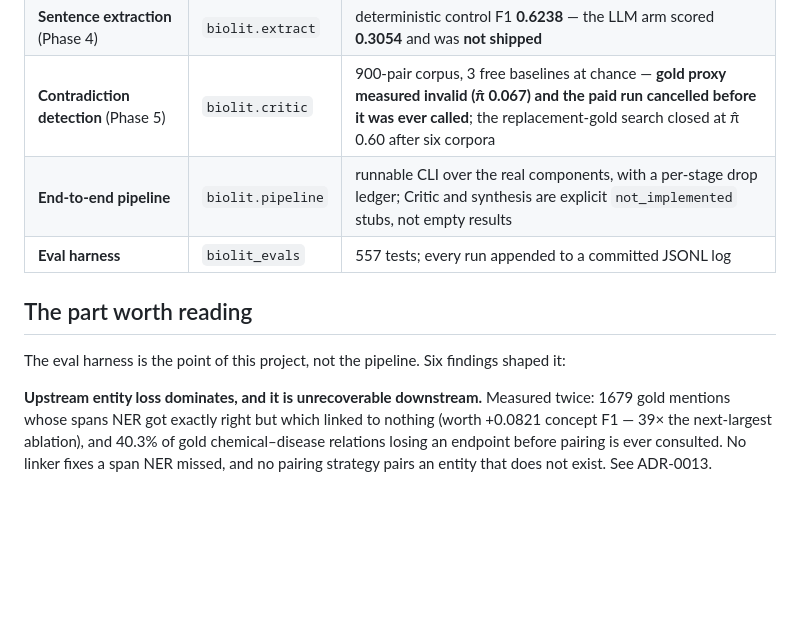
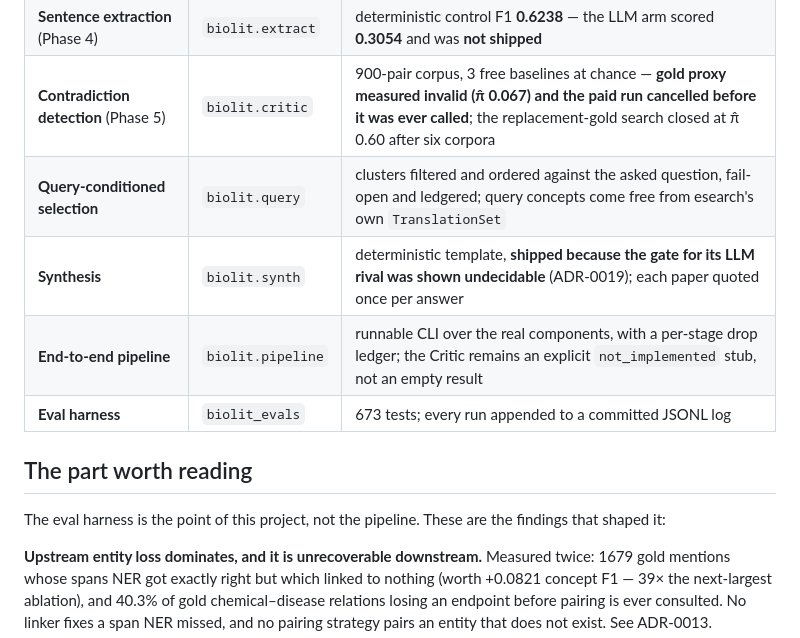
Before and after one commit to emiliourbinaar/BioLit-Copilot, a Markdown page: README.md, the part around one of its changes. GitHub-like rendering; blank space fills up the shorter version.

```diff
--- a/README.md
+++ b/README.md
@@ -43,12 +68,15 @@ The reasoning behind each lives in the ADR, not here.
 | **Clustering / pairing** (Phase 3) | `biolit.cluster` | same-sentence pairing F1 **0.6327**, ~halving downstream LLM calls |
 | **Sentence extraction** (Phase 4) | `biolit.extract` | deterministic control F1 **0.6238** — the LLM arm scored **0.3054** and was **not shipped** |
 | **Contradiction detection** (Phase 5) | `biolit.critic` | 900-pair corpus, 3 free baselines at chance — **gold proxy measured invalid (π̂ 0.067) and the paid run cancelled before it was ever called**; the replacement-gold search closed at π̂ 0.60 after six corpora |
-| **End-to-end pipeline** | `biolit.pipeline` | runnable CLI over the real components, with a per-stage drop ledger; Critic and synthesis are explicit `not_implemented` stubs, not empty results |
-| **Eval harness** | `biolit_evals` | 557 tests; every run appended to a committed JSONL log |
+| **Query-conditioned selection** | `biolit.query` | clusters filtered and ordered against the asked question, fail-open and ledgered; query concepts come free from esearch's own `TranslationSet` |
+| **Synthesis** | `biolit.synth` | deterministic template, **shipped because the gate for its LLM rival was shown undecidable** (ADR-0019); each paper quoted once per answer |
+| **End-to-end pipeline** | `biolit.pipeline` | runnable CLI over the real components, with a per-stage drop ledger; the Critic remains an explicit `not_implemented` stub, not an empty result |
+| **Eval harness** | `biolit_evals` | 673 tests; every run appended to a committed JSONL log |
 
 ## The part worth reading
 
-The eval harness is the point of this project, not the pipeline. Six findings shaped it:
+The eval harness is the point of this project, not the pipeline. These are the findings that
+shaped it:
 
 **Upstream entity loss dominates, and it is unrecoverable downstream.** Measured twice: 1679
 gold mentions whose spans NER got exactly right but which linked to nothing (worth +0.0821
```
Also changed, not shown: other parts of README.md (+86 -19 lines).
